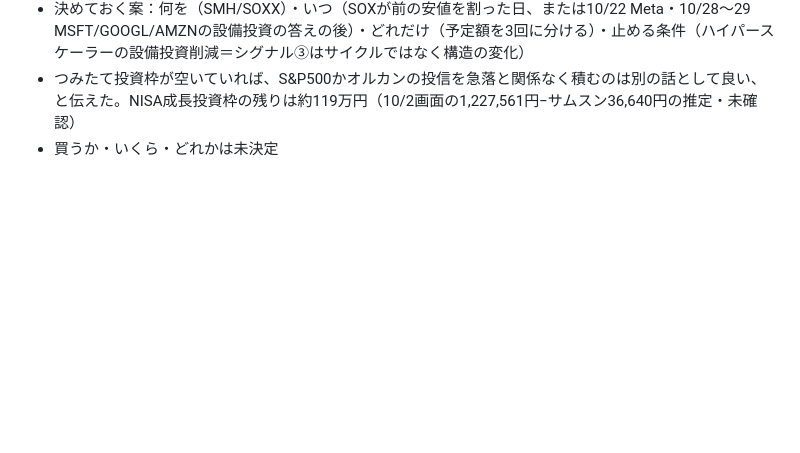
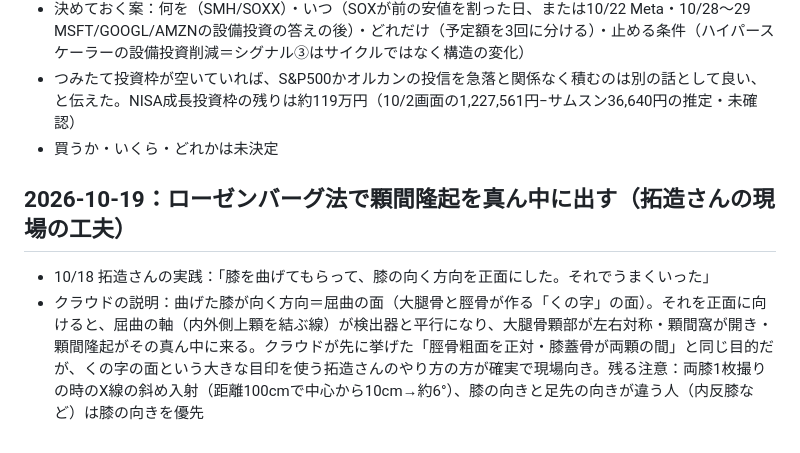
Before and after one commit to takuzou0127/takuzou0127.github.io, a Markdown page: cloud-memory.md, the part around the change. Rendered like a GitHub page; blank space fills up the shorter version.

Commit message:
cloud-memory: 顆間隆起を真ん中に出す拓造さんの方法
Co-Authored-By: Claude Opus 5.5 <noreply@anthropic.com>
Claude-Session: https://claude.ai/code/session_01Hsd2fuZSNM6RmM5PXHDcdU

```diff
--- a/cloud-memory.md
+++ b/cloud-memory.md
@@ -349,3 +349,7 @@
 - 決めておく案：何を（SMH/SOXX）・いつ（SOXが前の安値を割った日、または10/22 Meta・10/28〜29 MSFT/GOOGL/AMZNの設備投資の答えの後）・どれだけ（予定額を3回に分ける）・止める条件（ハイパースケーラーの設備投資削減＝シグナル③はサイクルではなく構造の変化）
 - つみたて投資枠が空いていれば、S&P500かオルカンの投信を急落と関係なく積むのは別の話として良い、と伝えた。NISA成長投資枠の残りは約119万円（10/2画面の1,227,561円−サムスン36,640円の推定・未確認）
 - 買うか・いくら・どれかは未決定
+
+## 2026-10-19：ローゼンバーグ法で顆間隆起を真ん中に出す（拓造さんの現場の工夫）
+- 10/18 拓造さんの実践：「膝を曲げてもらって、膝の向く方向を正面にした。それでうまくいった」
+- クラウドの説明：曲げた膝が向く方向＝屈曲の面（大腿骨と脛骨が作る「くの字」の面）。それを正面に向けると、屈曲の軸（内外側上顆を結ぶ線）が検出器と平行になり、大腿骨顆部が左右対称・顆間窩が開き・顆間隆起がその真ん中に来る。クラウドが先に挙げた「脛骨粗面を正対・膝蓋骨が両顆の間」と同じ目的だが、くの字の面という大きな目印を使う拓造さんのやり方の方が確実で現場向き。残る注意：両膝1枚撮りの時のX線の斜め入射（距離100cmで中心から10cm→約6°）、膝の向きと足先の向きが違う人（内反膝など）は膝の向きを優先
```
